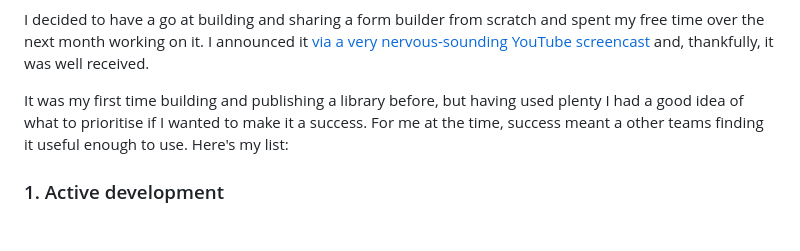
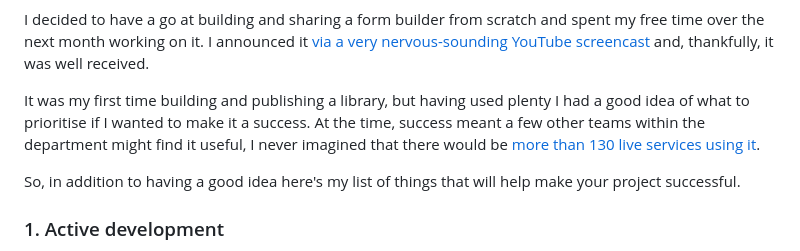
Before and after one commit to x-govuk/x-govuk.github.io, a Markdown page: app/posts/creating-successful-govuk-tools.md, the part around the change. Drawn GitHub-style; blank space fills up the shorter version.

Commit message:
Make it clearer that the form builder is popular

```diff
--- a/app/posts/creating-successful-govuk-tools.md
+++ b/app/posts/creating-successful-govuk-tools.md
@@ -29,7 +29,9 @@ But, I'd found a gap. Something I thought should exist but didn't. Something I w
 
 I decided to have a go at building and sharing a form builder from scratch and spent my free time over the next month working on it. I announced it [via a very nervous-sounding YouTube screencast](https://www.youtube.com/watch?v=PhoFZ0qXAlA) and, thankfully, it was well received.
 
-It was my first time building and publishing a library before, but having used plenty I had a good idea of what to prioritise if I wanted to make it a success. For me at the time, success meant a other teams finding it useful enough to use. Here's my list:
+It was my first time building and publishing a library, but having used plenty I had a good idea of what to prioritise if I wanted to make it a success. At the time, success meant a few other teams within the department might find it useful, I never imagined that there would be [more than 130 live services using it](https://github.com/x-govuk/govuk-form-builder/network/dependents).
+
+So, in addition to having a good idea here's my list of things that will help make your project successful.
 
 ### 1. Active development
 
```
